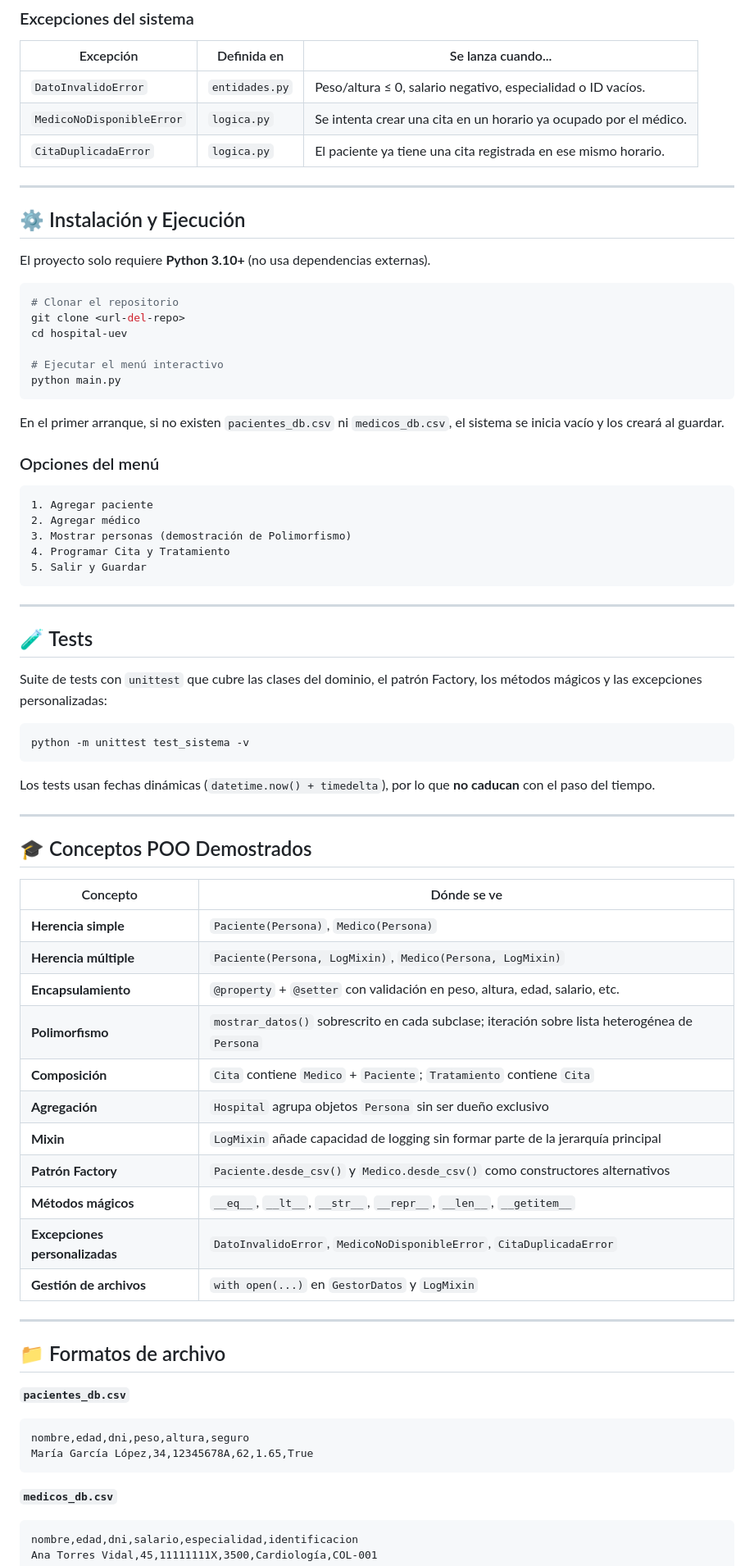
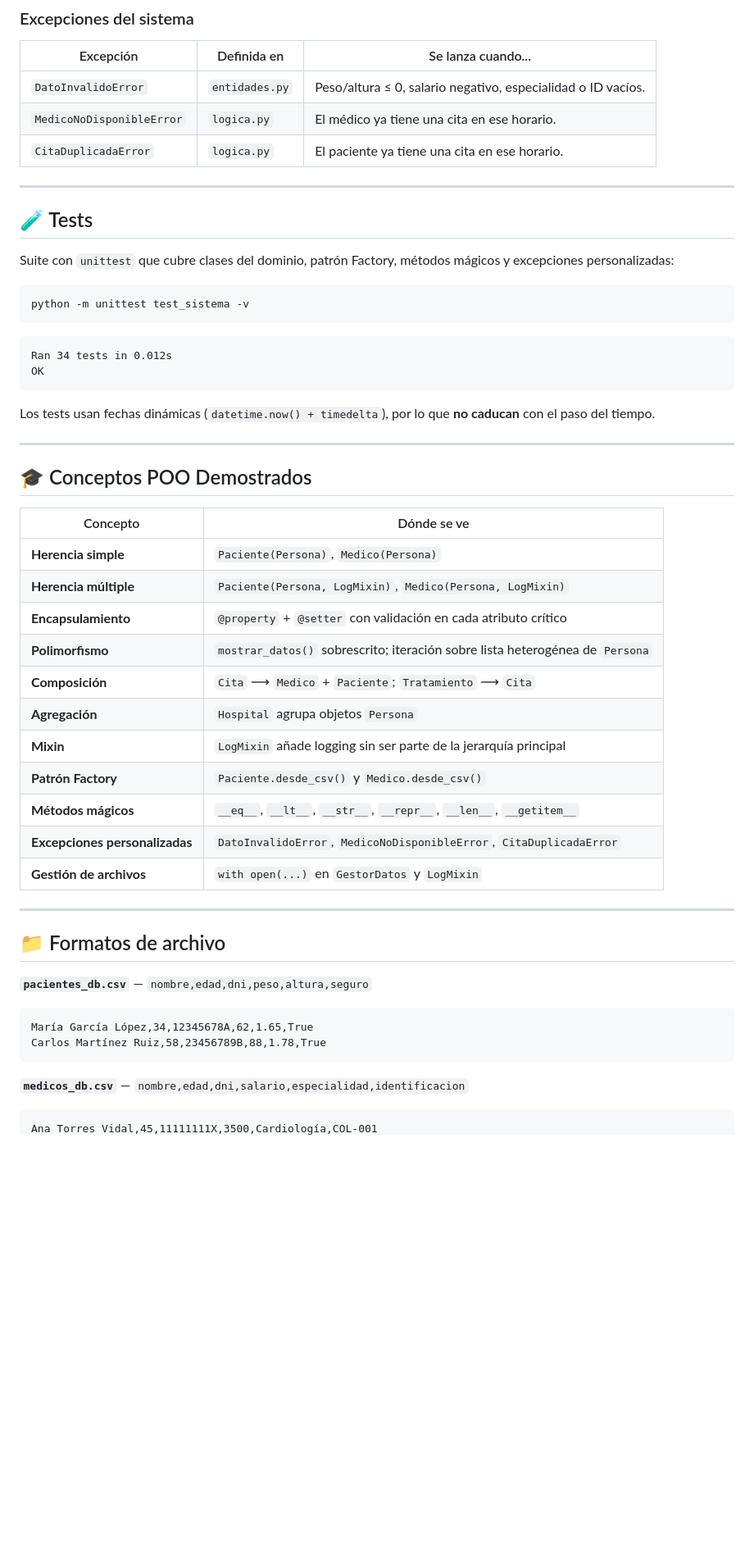
Before and after one commit to yiaogit/poo-proyecto-final-hopital, a Markdown page: README.md, the part around one of its changes. Shown at 82% size. Rendered like a GitHub page; blank space fills up the shorter version.

````diff
--- a/README.md
+++ b/README.md
@@ -158,44 +244,22 @@ classDiagram
 | Excepción | Definida en | Se lanza cuando... |
 |---|---|---|
 | `DatoInvalidoError` | `entidades.py` | Peso/altura ≤ 0, salario negativo, especialidad o ID vacíos. |
-| `MedicoNoDisponibleError` | `logica.py` | Se intenta crear una cita en un horario ya ocupado por el médico. |
-| `CitaDuplicadaError` | `logica.py` | El paciente ya tiene una cita registrada en ese mismo horario. |
-
----
-
-## ⚙️ Instalación y Ejecución
-
-El proyecto solo requiere **Python 3.10+** (no usa dependencias externas).
-
-```bash
-# Clonar el repositorio
-git clone <url-del-repo>
-cd hospital-uev
-
-# Ejecutar el menú interactivo
-python main.py
-```
-
-En el primer arranque, si no existen `pacientes_db.csv` ni `medicos_db.csv`, el sistema se inicia vacío y los creará al guardar.
-
-### Opciones del menú
-
-```
-1. Agregar paciente
-2. Agregar médico
-3. Mostrar personas (demostración de Polimorfismo)
-4. Programar Cita y Tratamiento
-5. Salir y Guardar
-```
+| `MedicoNoDisponibleError` | `logica.py` | El médico ya tiene una cita en ese horario. |
+| `CitaDuplicadaError` | `logica.py` | El paciente ya tiene una cita en ese horario. |
 
 ---
 
 ## 🧪 Tests
 
-Suite de tests con `unittest` que cubre las clases del dominio, el patrón Factory, los métodos mágicos y las excepciones personalizadas:
+Suite con `unittest` que cubre clases del dominio, patrón Factory, métodos mágicos y excepciones personalizadas:
 
 ```bash
 python -m unittest test_sistema -v
+```
+
+```
+Ran 34 tests in 0.012s
+OK
 ```
 
 Los tests usan fechas dinámicas (`datetime.now() + timedelta`), por lo que **no caducan** con el paso del tiempo.
@@ -208,12 +272,12 @@ Los tests usan fechas dinámicas (`datetime.now() + timedelta`), por lo que **no
 |---|---|
 | **Herencia simple** | `Paciente(Persona)`, `Medico(Persona)` |
 | **Herencia múltiple** | `Paciente(Persona, LogMixin)`, `Medico(Persona, LogMixin)` |
-| **Encapsulamiento** | `@property` + `@setter` con validación en peso, altura, edad, salario, etc. |
-| **Polimorfismo** | `mostrar_datos()` sobrescrito en cada subclase; iteración sobre lista heterogénea de `Persona` |
-| **Composición** | `Cita` contiene `Medico` + `Paciente`; `Tratamiento` contiene `Cita` |
-| **Agregación** | `Hospital` agrupa objetos `Persona` sin ser dueño exclusivo |
-| **Mixin** | `LogMixin` añade capacidad de logging sin formar parte de la jerarquía principal |
-| **Patrón Factory** | `Paciente.desde_csv()` y `Medico.desde_csv()` como constructores alternativos |
+| **Encapsulamiento** | `@property` + `@setter` con validación en cada atributo crítico |
+| **Polimorfismo** | `mostrar_datos()` sobrescrito; iteración sobre lista heterogénea de `Persona` |
+| **Composición** | `Cita` ⟶ `Medico` + `Paciente`; `Tratamiento` ⟶ `Cita` |
+| **Agregación** | `Hospital` agrupa objetos `Persona` |
+| **Mixin** | `LogMixin` añade logging sin ser parte de la jerarquía principal |
+| **Patrón Factory** | `Paciente.desde_csv()` y `Medico.desde_csv()` |
 | **Métodos mágicos** | `__eq__`, `__lt__`, `__str__`, `__repr__`, `__len__`, `__getitem__` |
 | **Excepciones personalizadas** | `DatoInvalidoError`, `MedicoNoDisponibleError`, `CitaDuplicadaError` |
 | **Gestión de archivos** | `with open(...)` en `GestorDatos` y `LogMixin` |
@@ -222,13 +286,12 @@ Los tests usan fechas dinámicas (`datetime.now() + timedelta`), por lo que **no
 
 ## 📁 Formatos de archivo
 
-**`pacientes_db.csv`**
+**`pacientes_db.csv`** — `nombre,edad,dni,peso,altura,seguro`
 ```
-nombre,edad,dni,peso,altura,seguro
 María García López,34,12345678A,62,1.65,True
+Carlos Martínez Ruiz,58,23456789B,88,1.78,True
 ```
 
-**`medicos_db.csv`**
+**`medicos_db.csv`** — `nombre,edad,dni,salario,especialidad,identificacion`
 ```
-nombre,edad,dni,salario,especialidad,identificacion
 Ana Torres Vidal,45,11111111X,3500,Cardiología,COL-001
````
Also changed, not shown: other parts of README.md (+144 -47 lines).
